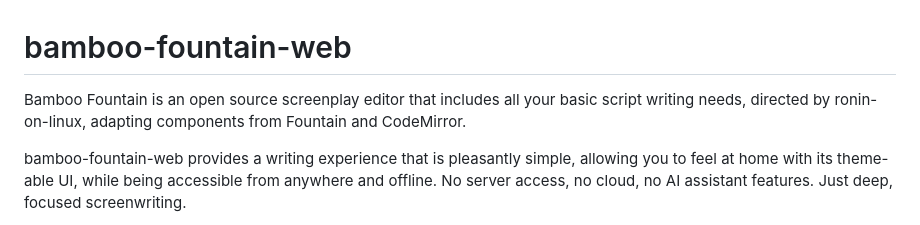
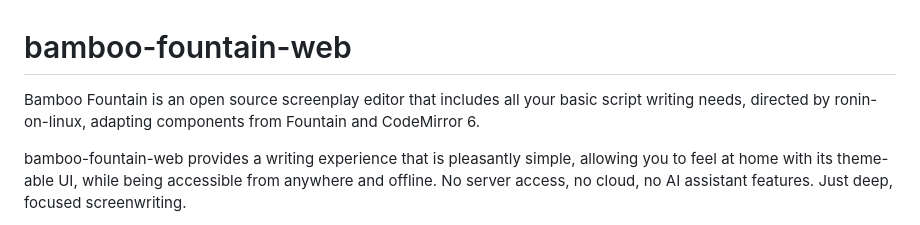
Before and after one commit to ronin-on-linux/bamboo-fountain-web, a Markdown page: README.md, the part around the change. GitHub-like rendering.

Commit message:
Clarify adaptation of CodeMirror version in README
Updated description to specify adaptation of CodeMirror 6.

```diff
--- a/README.md
+++ b/README.md
@@ -1,5 +1,5 @@
 # bamboo-fountain-web
-Bamboo Fountain is an open source screenplay editor that includes all your basic script writing needs, directed by ronin-on-linux, adapting components from Fountain and CodeMirror.
+Bamboo Fountain is an open source screenplay editor that includes all your basic script writing needs, directed by ronin-on-linux, adapting components from Fountain and CodeMirror 6.
 
 bamboo-fountain-web provides a writing experience that is pleasantly simple, allowing you to feel at home with its theme-able UI, while being accessible from anywhere and offline. No server access, no cloud, no AI assistant features. Just deep, focused screenwriting.
 
```
